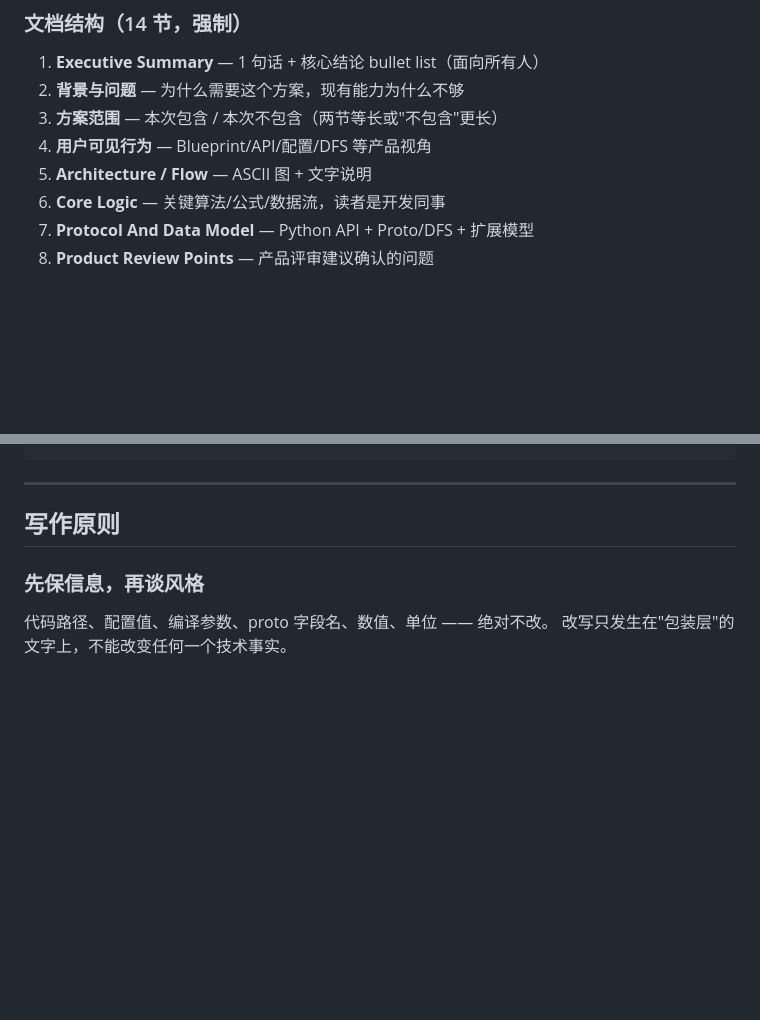
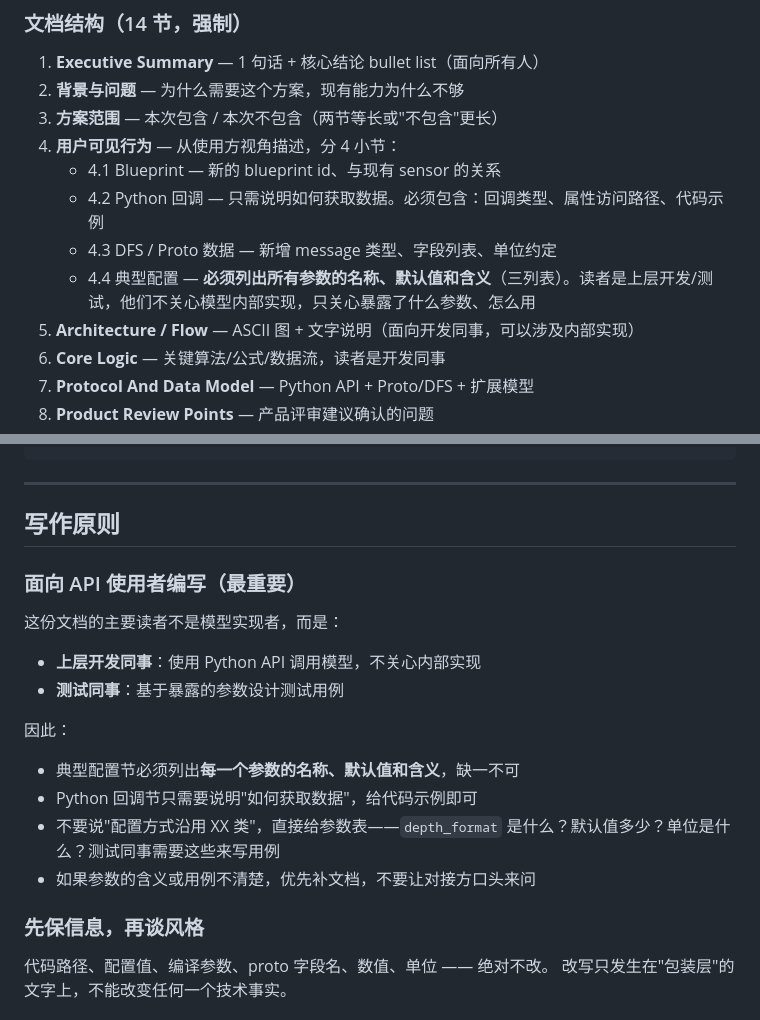
Before and after one commit to yuanhaorannnnnn/agent-skills, a Markdown page: skills/dev-design/SKILL.md, 2 parts joined by grey strips. GitHub-like rendering; blank space fills up the shorter version.

Commit message:
fix(dev-design): enforce API-consumer-first writing for config and callback sections
Add explicit requirement: 典型配置 must list all parameter names, defaults,
and meanings in a table. Python 回调节 only needs to show how to get data.
Rationale: primary readers are frontend/app developers and testers who use
the Python API, not the model implementors.

Co-Authored-By: Claude Opus 4.7 <noreply@anthropic.com>

```diff
--- a/skills/dev-design/SKILL.md
+++ b/skills/dev-design/SKILL.md
@@ -47,8 +47,12 @@ description: |
 1. **Executive Summary** — 1 句话 + 核心结论 bullet list（面向所有人）
 2. **背景与问题** — 为什么需要这个方案，现有能力为什么不够
 3. **方案范围** — 本次包含 / 本次不包含（两节等长或"不包含"更长）
-4. **用户可见行为** — Blueprint/API/配置/DFS 等产品视角
-5. **Architecture / Flow** — ASCII 图 + 文字说明
+4. **用户可见行为** — 从使用方视角描述，分 4 小节：
+   - 4.1 Blueprint — 新的 blueprint id、与现有 sensor 的关系
+   - 4.2 Python 回调 — 只需说明如何获取数据。必须包含：回调类型、属性访问路径、代码示例
+   - 4.3 DFS / Proto 数据 — 新增 message 类型、字段列表、单位约定
+   - 4.4 典型配置 — **必须列出所有参数的名称、默认值和含义**（三列表）。读者是上层开发/测试，他们不关心模型内部实现，只关心暴露了什么参数、怎么用
+5. **Architecture / Flow** — ASCII 图 + 文字说明（面向开发同事，可以涉及内部实现）
 6. **Core Logic** — 关键算法/公式/数据流，读者是开发同事
 7. **Protocol And Data Model** — Python API + Proto/DFS + 扩展模型
 8. **Product Review Points** — 产品评审建议确认的问题
@@ -68,6 +72,18 @@ description: |
 ---
 
 ## 写作原则
+
+### 面向 API 使用者编写（最重要）
+
+这份文档的主要读者不是模型实现者，而是：
+- **上层开发同事**：使用 Python API 调用模型，不关心内部实现
+- **测试同事**：基于暴露的参数设计测试用例
+
+因此：
+- 典型配置节必须列出**每一个参数的名称、默认值和含义**，缺一不可
+- Python 回调节只需要说明"如何获取数据"，给代码示例即可
+- 不要说"配置方式沿用 XX 类"，直接给参数表——`depth_format` 是什么？默认值多少？单位是什么？测试同事需要这些来写用例
+- 如果参数的含义或用例不清楚，优先补文档，不要让对接方口头来问
 
 ### 先保信息，再谈风格
 
```
